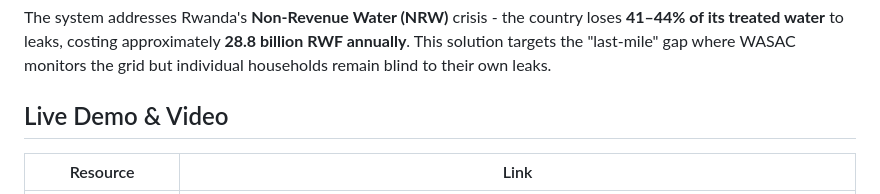
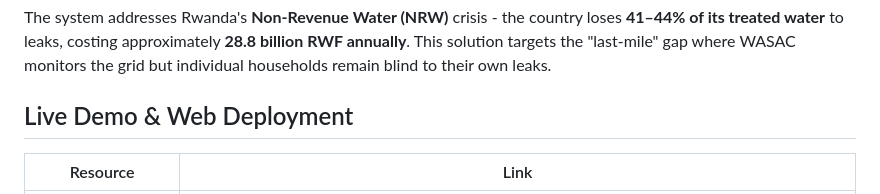
Before and after one commit to lmurayire12/IoT-water-leakage-detection, a Markdown page: README.md, the part around the change. Drawn GitHub-style.

```diff
--- a/README.md
+++ b/README.md
@@ -12,7 +12,7 @@ This project detects water pipe leaks in real time by combining IoT sensor hardw
 
 The system addresses Rwanda's **Non-Revenue Water (NRW)** crisis - the country loses **41–44% of its treated water** to leaks, costing approximately **28.8 billion RWF annually**. This solution targets the "last-mile" gap where WASAC monitors the grid but individual households remain blind to their own leaks.
 
-## Live Demo & Video
+## Live Demo & Web Deployment
 
 | Resource | Link |
 |----------|------|
```
